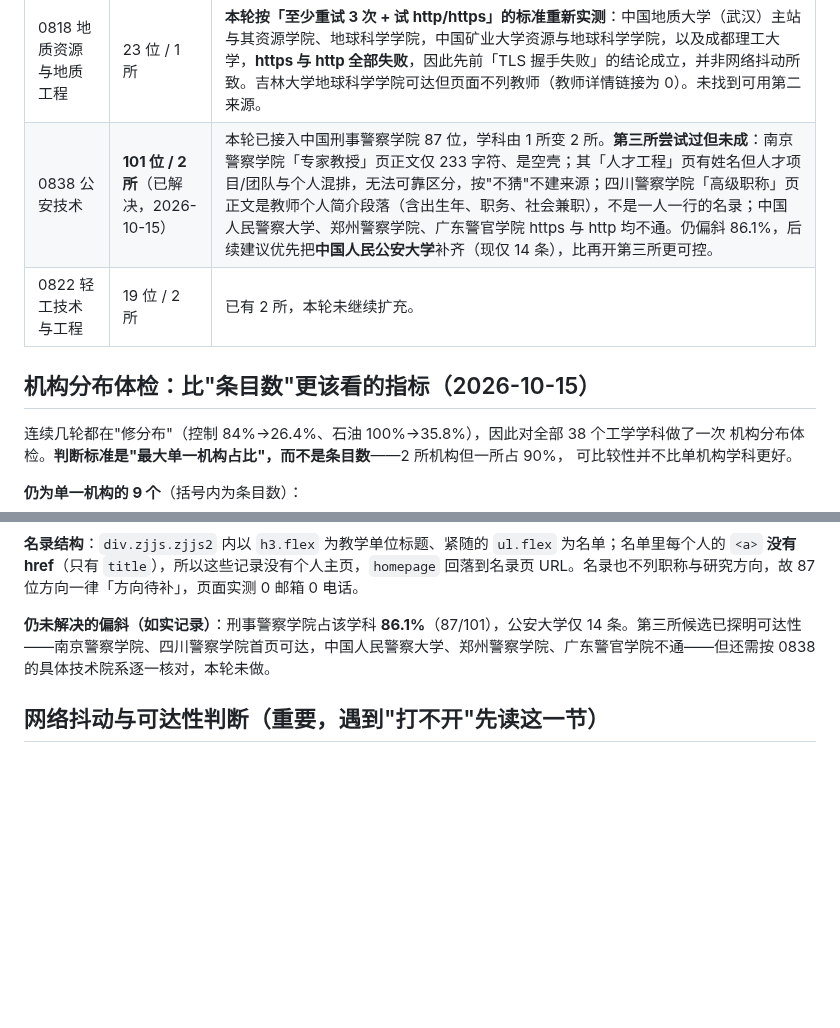
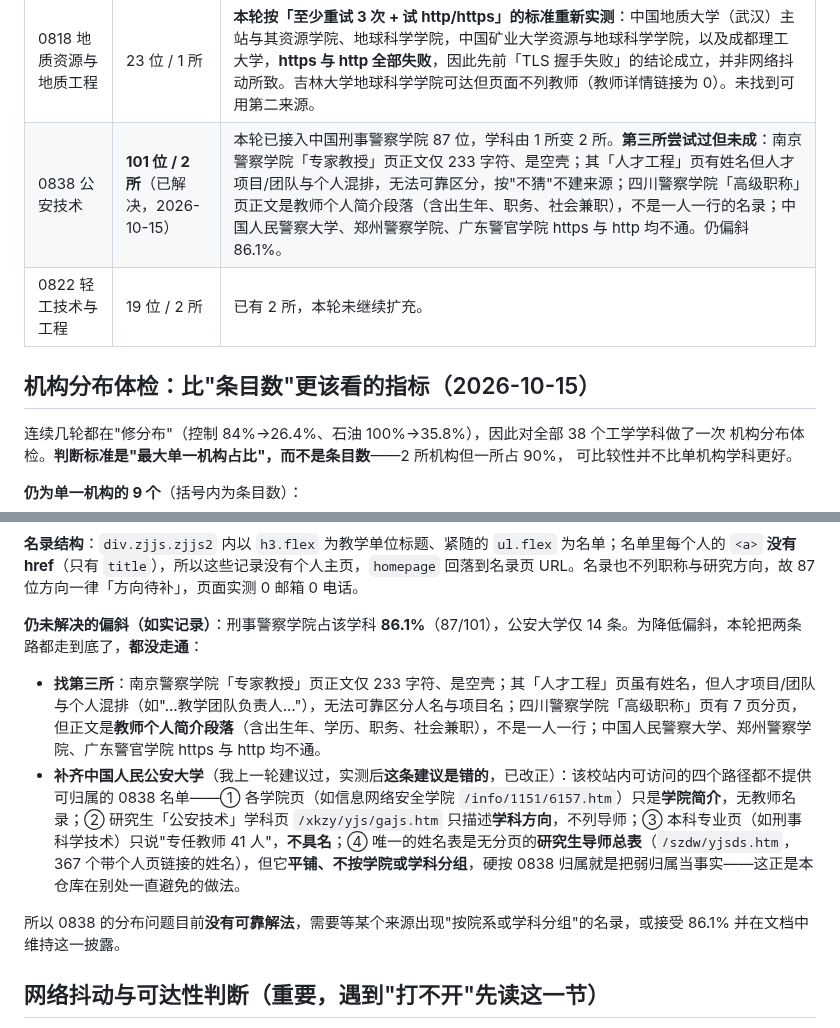
Before and after one commit to logic202407-cmyk/ic-mentor-db, a Markdown page: workbench/README.md, 2 parts joined by grey strips. Drawn GitHub-style; blank space fills up the shorter version.

Commit message:
docs: 更正「补齐公安大学」这条建议——实测后不可行
上一轮我在文档里建议「优先把中国人民公安大学从 14 条补齐，比再开第三所更可控」。
本轮按这条建议去做了，结论是**这条建议本身是错的**，已改正。

中国站内可访问的四个路径都不提供可归属 0838 的名单：
1. 各学院页（如信息网络安全学院 /info/1151/6157.htm）只是学院简介，36 KB HTML
   只有 1,139 字符正文，无教师名录；
2. 研究生「公安技术」学科页 /xkzy/yjs/gajs.htm 只描述学科方向，不列导师；
3. 本科专业页（如刑事科学技术）只说「专任教师 41 人」，不具名；
4. 唯一的姓名表是无分页的研究生导师总表 /szdw/yjsds.htm——151 KB HTML、
   367 个带个人页链接的姓名，但 div.con-content 是平铺结构、不按学院或学科分组。

硬把这 367 人按 0838 归属就是把弱归属当事实，与本仓库在别处（排除公安学 0306
院系、排除通识法学单位）一直避免的做法矛盾。因此不做。

同时把第三所候选的实测结果写细：南京警察学院「专家教授」正文仅 233 字符、
是空壳；「人才工程」有姓名但项目/团队与个人混排；四川警察学院「高级职称」
是教师个人简介段落而非一人一行名录；中国人民警察大学、郑州警察学院、
广东警官学院 https 与 http 均不通。

结论：0838 的 86.1% 偏斜目前没有可靠解法，需等出现「按院系或学科分组」的名录，
或接受该比例并在文档中维持披露。

验收：194 项 Python 测试通过；审计 17 通过 / 0 阻塞；check_doc_numbers 一致。

```diff
--- a/workbench/README.md
+++ b/workbench/README.md
@@ -65,11 +65,10 @@
 | 学科 | 现状 | 未做成的原因 |
 |:--|:--|:--|
 | 0818 地质资源与地质工程 | 23 位 / 1 所 | **本轮按「至少重试 3 次 + 试 http/https」的标准重新实测**：中国地质大学（武汉）主站与其资源学院、地球科学学院，中国矿业大学资源与地球科学学院，以及成都理工大学，**https 与 http 全部失败**，因此先前「TLS 握手失败」的结论成立，并非网络抖动所致。吉林大学地球科学学院可达但页面不列教师（教师详情链接为 0）。未找到可用第二来源。 |
-| 0838 公安技术 | **101 位 / 2 所**（已解决，2026-10-15） | 本轮已接入中国刑事警察学院 87 位，学科由 1 所变 2 所。**第三所尝试过但未成**：南京警察学院「专家教授」页正文仅 233 字符、是空壳；其「人才工程」页有姓名但人才项目/团队与个人混排，无法可靠区分，按"不猜"不建来源；四川警察学院「高级职称」页正文是教师个人简介段落（含出生年、职务、社会兼职），不是一人一行的名录；中国人民警察大学、郑州警察学院、广东警官学院 https 与 http 均不通。仍偏斜 86.1%，后续建议优先把**中国人民公安大学**补齐（现仅 14 条），比再开第三所更可控。 |
+| 0838 公安技术 | **101 位 / 2 所**（已解决，2026-10-15） | 本轮已接入中国刑事警察学院 87 位，学科由 1 所变 2 所。**第三所尝试过但未成**：南京警察学院「专家教授」页正文仅 233 字符、是空壳；其「人才工程」页有姓名但人才项目/团队与个人混排，无法可靠区分，按"不猜"不建来源；四川警察学院「高级职称」页正文是教师个人简介段落（含出生年、职务、社会兼职），不是一人一行的名录；中国人民警察大学、郑州警察学院、广东警官学院 https 与 http 均不通。仍偏斜 86.1%。 |
 | 0822 轻工技术与工程 | 19 位 / 2 所 | 已有 2 所，本轮未继续扩充。 |
 
 ## 机构分布体检：比"条目数"更该看的指标（2026-10-15）
-
 连续几轮都在"修分布"（控制 84%→26.4%、石油 100%→35.8%），因此对全部 38 个工学学科做了一次
 机构分布体检。**判断标准是"最大单一机构占比"，而不是条目数**——2 所机构但一所占 90%，
 可比较性并不比单机构学科更好。
@@ -114,7 +113,12 @@
 
 **名录结构**：`div.zjjs.zjjs2` 内以 `h3.flex` 为教学单位标题、紧随的 `ul.flex` 为名单；名单里每个人的 `<a>` **没有 href**（只有 `title`），所以这些记录没有个人主页，`homepage` 回落到名录页 URL。名录也不列职称与研究方向，故 87 位方向一律「方向待补」，页面实测 0 邮箱 0 电话。
 
-**仍未解决的偏斜（如实记录）**：刑事警察学院占该学科 **86.1%**（87/101），公安大学仅 14 条。第三所候选已探明可达性——南京警察学院、四川警察学院首页可达，中国人民警察大学、郑州警察学院、广东警官学院不通——但还需按 0838 的具体技术院系逐一核对，本轮未做。
+**仍未解决的偏斜（如实记录）**：刑事警察学院占该学科 **86.1%**（87/101），公安大学仅 14 条。为降低偏斜，本轮把两条路都走到底了，**都没走通**：
+
+- **找第三所**：南京警察学院「专家教授」页正文仅 233 字符、是空壳；其「人才工程」页虽有姓名，但人才项目/团队与个人混排（如"…教学团队负责人…"），无法可靠区分人名与项目名；四川警察学院「高级职称」页有 7 页分页，但正文是**教师个人简介段落**（含出生年、学历、职务、社会兼职），不是一人一行；中国人民警察大学、郑州警察学院、广东警官学院 https 与 http 均不通。
+- **补齐中国人民公安大学**（我上一轮建议过，实测后**这条建议是错的**，已改正）：该校站内可访问的四个路径都不提供可归属的 0838 名单——① 各学院页（如信息网络安全学院 `/info/1151/6157.htm`）只是**学院简介**，无教师名录；② 研究生「公安技术」学科页 `/xkzy/yjs/gajs.htm` 只描述**学科方向**，不列导师；③ 本科专业页（如刑事科学技术）只说"专任教师 41 人"，**不具名**；④ 唯一的姓名表是无分页的**研究生导师总表**（`/szdw/yjsds.htm`，367 个带个人页链接的姓名），但它**平铺、不按学院或学科分组**，硬按 0838 归属就是把弱归属当事实——这正是本仓库在别处一直避免的做法。
+
+所以 0838 的分布问题目前**没有可靠解法**，需要等某个来源出现"按院系或学科分组"的名录，或接受 86.1% 并在文档中维持这一披露。
 
 ## 网络抖动与可达性判断（重要，遇到"打不开"先读这一节）
 
```
